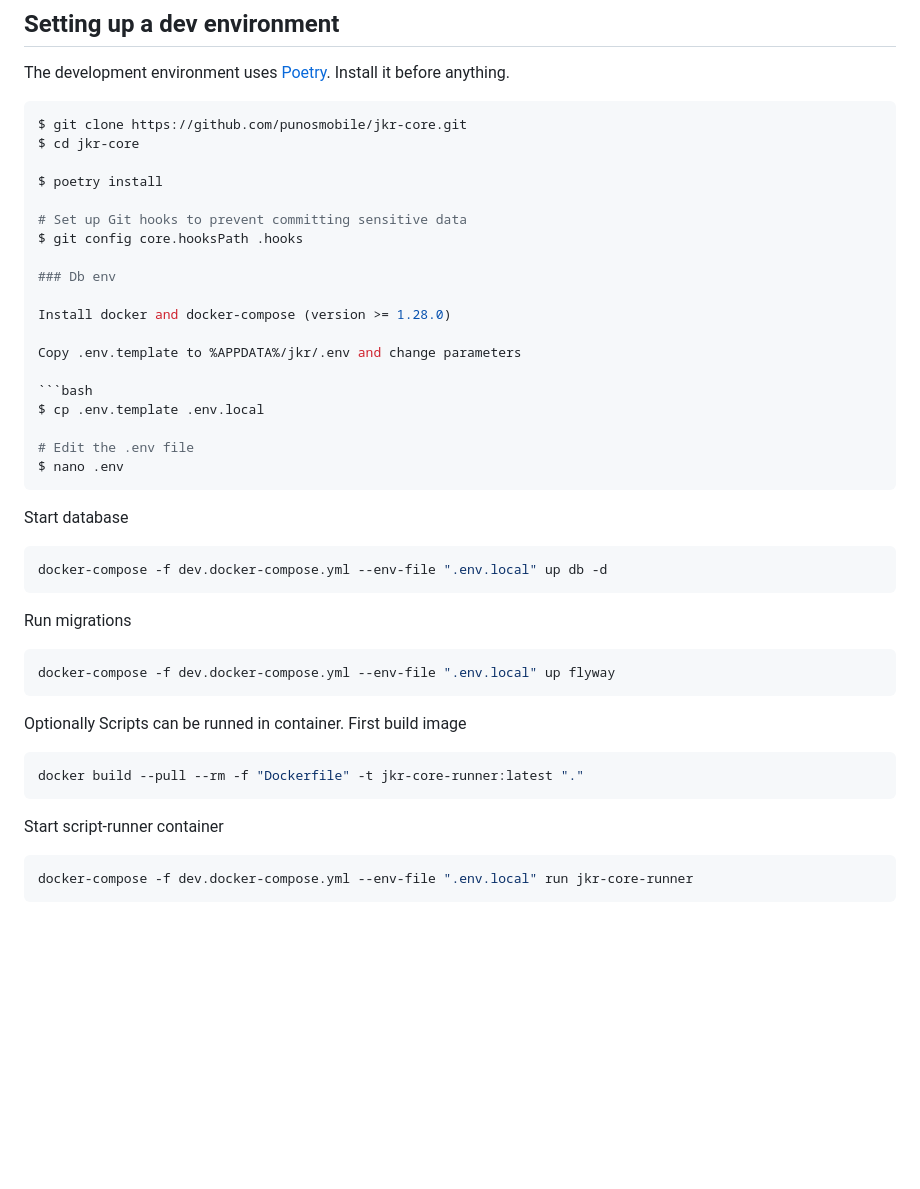
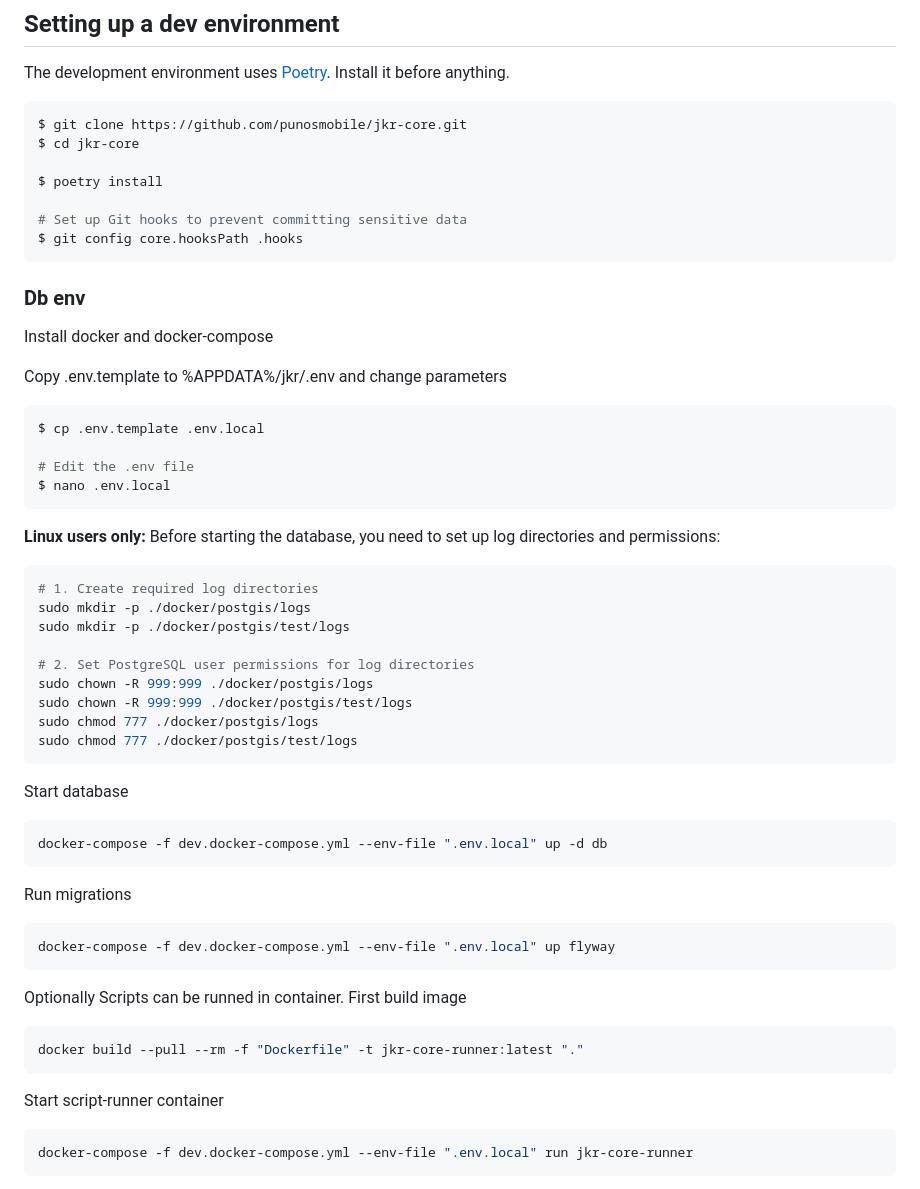
Before and after one commit to punosmobile/jkr-core, a Markdown page: README.md, the part around one of its changes. Rendered like a GitHub page; blank space fills up the shorter version.

Commit message:
FIX: README.md

````diff
--- a/README.md
+++ b/README.md
@@ -37,10 +37,11 @@ $ poetry install
 
 # Set up Git hooks to prevent committing sensitive data
 $ git config core.hooksPath .hooks
+```
 
 ### Db env
 
-Install docker and docker-compose (version >= 1.28.0)
+Install docker and docker-compose
 
 Copy .env.template to %APPDATA%/jkr/.env and change parameters
 
@@ -48,29 +49,39 @@ Copy .env.template to %APPDATA%/jkr/.env and change parameters
 $ cp .env.template .env.local
 
 # Edit the .env file
-$ nano .env
+$ nano .env.local
 ```
 
+**Linux users only:** Before starting the database, you need to set up log directories and permissions:
+```bash
+# 1. Create required log directories
+sudo mkdir -p ./docker/postgis/logs
+sudo mkdir -p ./docker/postgis/test/logs
+
+# 2. Set PostgreSQL user permissions for log directories
+sudo chown -R 999:999 ./docker/postgis/logs
+sudo chown -R 999:999 ./docker/postgis/test/logs
+sudo chmod 777 ./docker/postgis/logs
+sudo chmod 777 ./docker/postgis/test/logs
+```
+
+
 Start database
-
 ```bash
-docker-compose -f dev.docker-compose.yml --env-file ".env.local" up db -d
+docker-compose -f dev.docker-compose.yml --env-file ".env.local" up -d db
 ```
 
 Run migrations
-
 ```bash
 docker-compose -f dev.docker-compose.yml --env-file ".env.local" up flyway
 ```
 
 Optionally Scripts can be runned in container. First build image
-
 ```bash
 docker build --pull --rm -f "Dockerfile" -t jkr-core-runner:latest "."
 ```
 
 Start script-runner container
-
 ```bash
 docker-compose -f dev.docker-compose.yml --env-file ".env.local" run jkr-core-runner
 ```
````
Also changed, not shown: other parts of README.md (+1 -2 lines).
